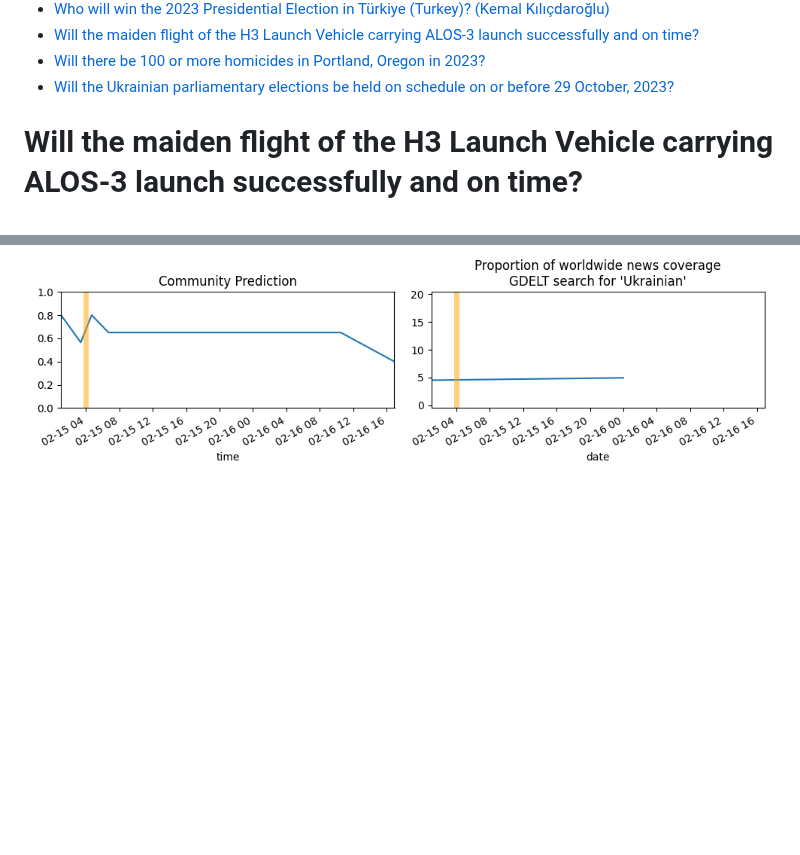
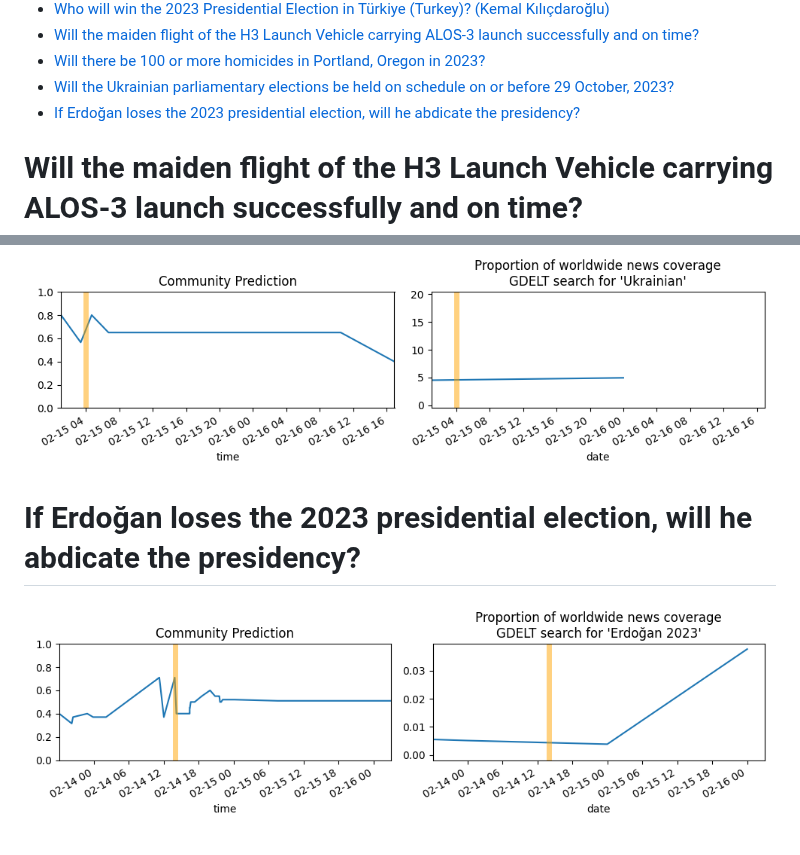
Before and after one commit to mornystannit/mornystannit.github.io, a Markdown page: index.md, 2 parts joined by grey strips. GitHub-like rendering; pictures changed too: assets/07.png, assets/10.png; blank space fills up the shorter version.

Commit message:
Update assets from pipeline script

```diff
--- a/index.md
+++ b/index.md
@@ -12,6 +12,7 @@ Summary
 * [Will the maiden flight of the H3 Launch Vehicle carrying ALOS-3 launch successfully and on time?](#will-the-maiden-flight-of-the-h3-launch-vehicle-carrying-alos-3-launch-successfully-and-on-time)
 * [Will there be 100 or more homicides in Portland, Oregon in 2023?](#will-there-be-100-or-more-homicides-in-portland-oregon-in-2023)
 * [Will the Ukrainian parliamentary elections be held on schedule on or before 29 October, 2023?](#will-the-ukrainian-parliamentary-elections-be-held-on-schedule-on-or-before-29-october-2023)
+* [If Erdoğan loses the 2023 presidential election, will he abdicate the presidency?](#if-erdoan-loses-the-2023-presidential-election-will-he-abdicate-the-presidency)
 
 # Will the maiden flight of the H3 Launch Vehicle carrying ALOS-3 launch successfully and on time?
 
@@ -41,3 +42,7 @@ Summary
 
 
 ![Ukrainian Parli. Elections 2023 on Schedule](assets/07.png)
+# If Erdoğan loses the 2023 presidential election, will he abdicate the presidency?
+
+
+![Erdoğan Abdicating After Election Defeat](assets/10.png)
```
